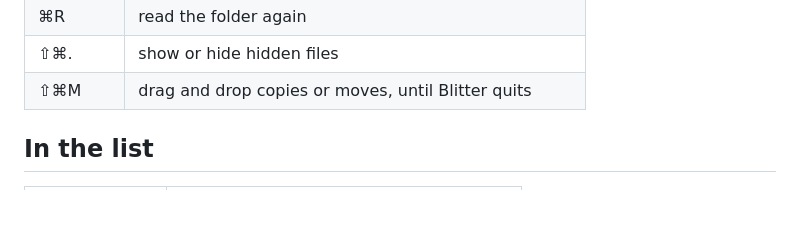
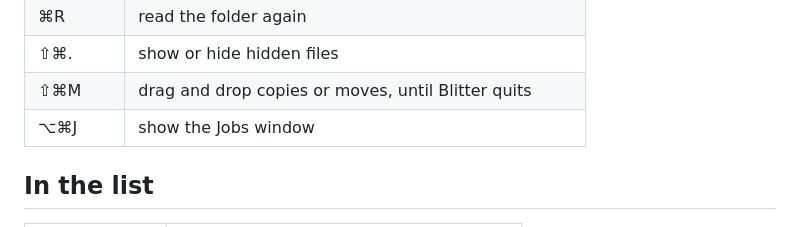
Before and after one commit to gersonkurz/blitter, a Markdown page: docs/manual/keyboard.md, the part around the change. Drawn GitHub-style; blank space fills up the shorter version.

```diff
--- a/docs/manual/keyboard.md
+++ b/docs/manual/keyboard.md
@@ -21,6 +21,7 @@ and Edit menus' action shortcuts can be changed in Settings… → Tools & Menus
 | ⌘R | read the folder again |
 | ⇧⌘. | show or hide hidden files |
 | ⇧⌘M | drag and drop copies or moves, until Blitter quits |
+| ⌥⌘J | show the Jobs window |
 
 ## In the list
 
```
Also changed, not shown: docs/manual/file-operations.md (+27 -4 lines), docs/manual/images/jobs-window-dark.png (added), docs/manual/images/jobs-window-light.png (added), 14 other files.
